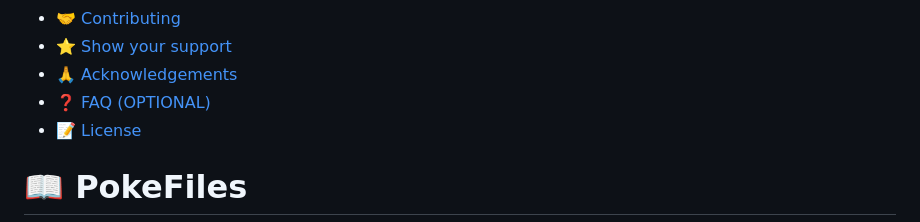
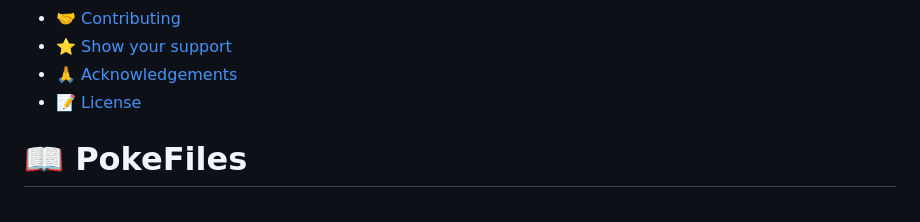
Before and after one commit to Sonikak004/Js-capstone-project, a Markdown page: README.md, the part around one of its changes. GitHub-like rendering.

```diff
--- a/README.md
+++ b/README.md
@@ -25,7 +25,6 @@
 - [🤝 Contributing](#contributing)
 - [⭐️ Show your support](#support)
 - [🙏 Acknowledgements](#acknowledgements)
-- [❓ FAQ (OPTIONAL)](#faq)
 - [📝 License](#license)
 
 # 📖 PokeFiles <a name="about-project"></a>
```
Also changed, not shown: other parts of README.md (+1 -1 lines).
